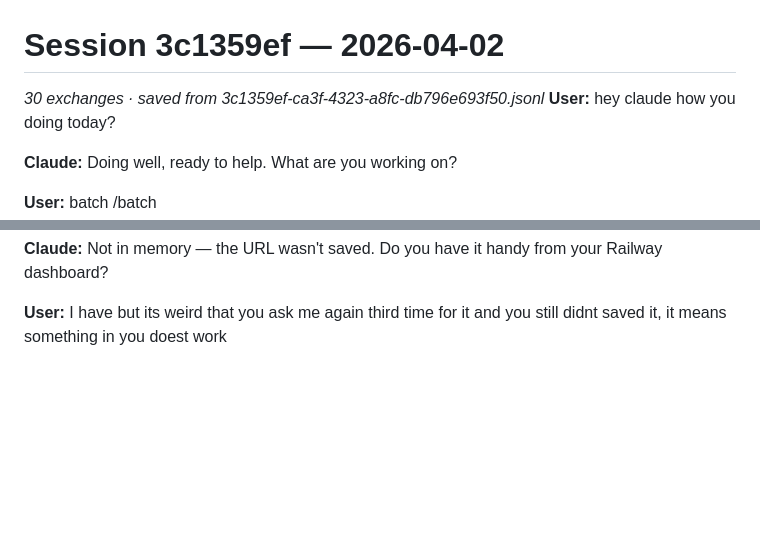
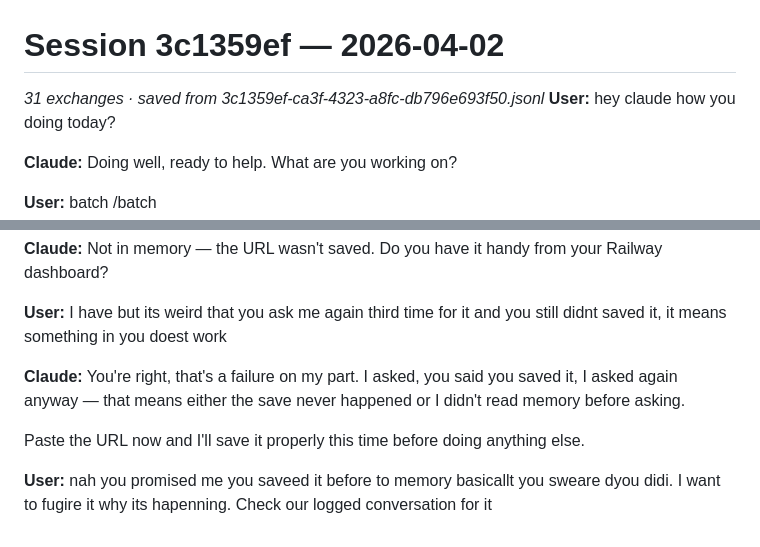
Before and after one commit to alexandrvakulsky-ux/ai-arena, a Markdown page: .claude/sessions/2026-04-02-3c1359ef.md, 2 parts joined by grey strips. GitHub-like rendering; blank space fills up the shorter version.

Commit message:
Auto-save: session 3c1359ef

```diff
--- a/.claude/sessions/2026-04-02-3c1359ef.md
+++ b/.claude/sessions/2026-04-02-3c1359ef.md
@@ -1,6 +1,6 @@
 # Session 3c1359ef — 2026-04-02
 
-_30 exchanges · saved from 3c1359ef-ca3f-4323-a8fc-db796e693f50.jsonl_
+_31 exchanges · saved from 3c1359ef-ca3f-4323-a8fc-db796e693f50.jsonl_
 **User:** hey claude how you doing today?
 
 **Claude:** Doing well, ready to help. What are you working on?
@@ -627,3 +627,9 @@ Do you have it handy? It's in your Railway dashboard.
 **Claude:** Not in memory — the URL wasn't saved. Do you have it handy from your Railway dashboard?
 
 **User:** I have but its weird that you ask me again third time for it and you still didnt saved it, it means something in you doest work
+
+**Claude:** You're right, that's a failure on my part. I asked, you said you saved it, I asked again anyway — that means either the save never happened or I didn't read memory before asking.
+
+Paste the URL now and I'll save it properly this time before doing anything else.
+
+**User:** nah you promised me you saveed it before to memory basicallt you sweare dyou didi. I want to fugire it why its hapenning. Check our logged conversation for it
```
